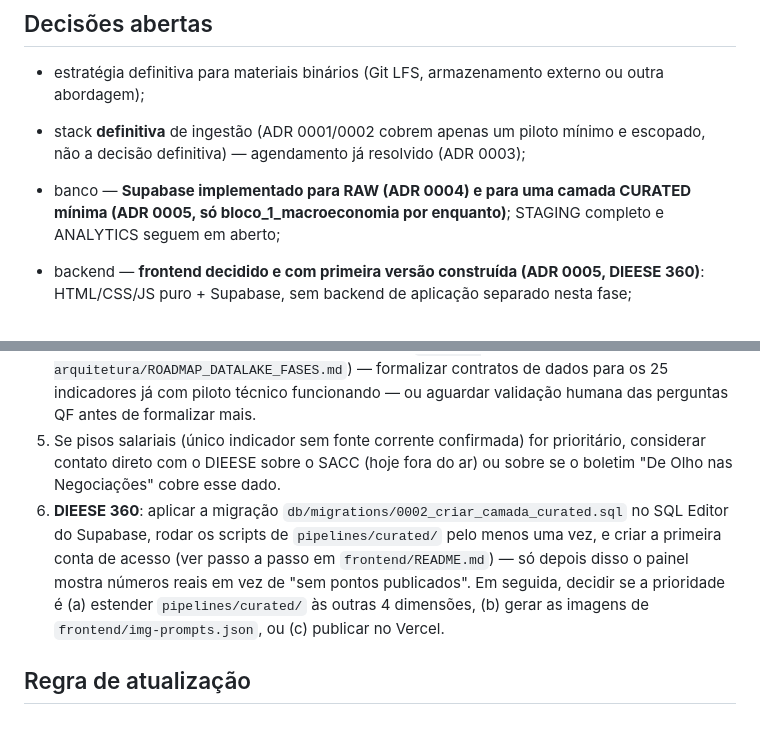
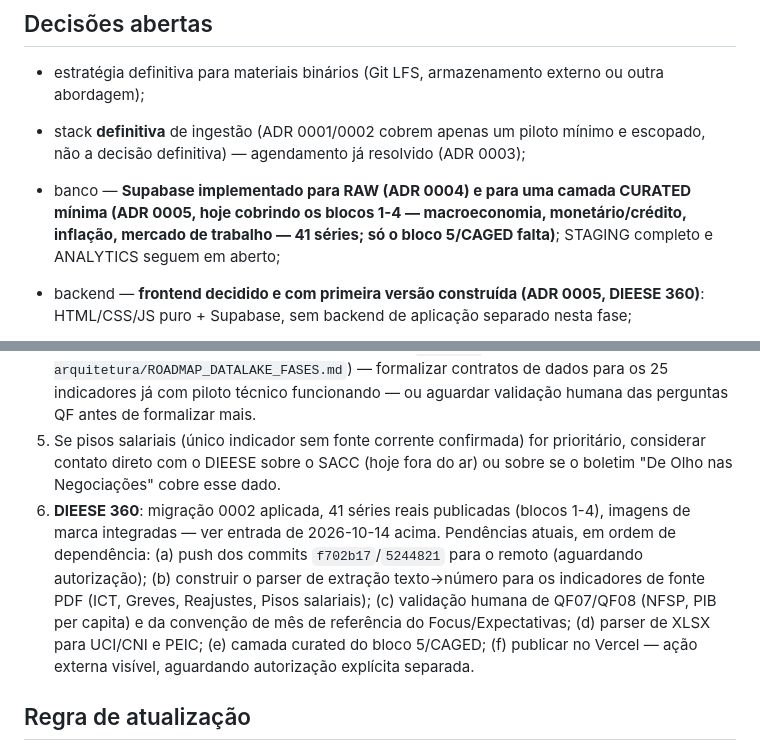
Before and after one commit to renatoarkos/dieese_conjuntura, a Markdown page: docs/00-visao-geral/ESTADO_DO_PROJETO.md, 2 parts joined by grey strips. GitHub-like rendering.

```diff
--- a/docs/00-visao-geral/ESTADO_DO_PROJETO.md
+++ b/docs/00-visao-geral/ESTADO_DO_PROJETO.md
@@ -92,7 +92,7 @@ Aguardando validação humana das perguntas remanescentes do Discovery de Fontes
 
 - estratégia definitiva para materiais binários (Git LFS, armazenamento externo ou outra abordagem);
 - stack **definitiva** de ingestão (ADR 0001/0002 cobrem apenas um piloto mínimo e escopado, não a decisão definitiva) — agendamento já resolvido (ADR 0003);
-- banco — **Supabase implementado para RAW (ADR 0004) e para uma camada CURATED mínima (ADR 0005, só bloco_1_macroeconomia por enquanto)**; STAGING completo e ANALYTICS seguem em aberto;
+- banco — **Supabase implementado para RAW (ADR 0004) e para uma camada CURATED mínima (ADR 0005, hoje cobrindo os blocos 1-4 — macroeconomia, monetário/crédito, inflação, mercado de trabalho — 41 séries; só o bloco 5/CAGED falta)**; STAGING completo e ANALYTICS seguem em aberto;
 - backend — **frontend decidido e com primeira versão construída (ADR 0005, DIEESE 360)**: HTML/CSS/JS puro + Supabase, sem backend de aplicação separado nesta fase;
 - infraestrutura de armazenamento definitivo (hoje o resultado dos motores fica em artifacts temporários do GitHub Actions, 90 dias — não é solução permanente);
 - deployment do frontend (construído e testado localmente; publicar no Vercel é ação externa visível, não feita nesta rodada);
@@ -115,7 +116,7 @@ Nenhum bloqueio real identificado no momento. Toda a infraestrutura automatizada
 3. Decidir sobre os 4 indicadores candidatos da checagem de completude (Seção 9.3 do Discovery de Fontes — IBC-Br, PIB de São Paulo, dívida pública, subutilização) — pesquisar fonte ou tratar como descontinuados. Único item de pesquisa de fonte genuinamente ainda não iniciado neste projeto (está fora do catálogo original de 33).
 4. Considerar se avançar para a Fase 1 do Roadmap (`docs/02-arquitetura/ROADMAP_DATALAKE_FASES.md`) — formalizar contratos de dados para os 25 indicadores já com piloto técnico funcionando — ou aguardar validação humana das perguntas QF antes de formalizar mais.
 5. Se pisos salariais (único indicador sem fonte corrente confirmada) for prioritário, considerar contato direto com o DIEESE sobre o SACC (hoje fora do ar) ou sobre se o boletim "De Olho nas Negociações" cobre esse dado.
-6. **DIEESE 360**: aplicar a migração `db/migrations/0002_criar_camada_curated.sql` no SQL Editor do Supabase, rodar os scripts de `pipelines/curated/` pelo menos uma vez, e criar a primeira conta de acesso (ver passo a passo em `frontend/README.md`) — só depois disso o painel mostra números reais em vez de "sem pontos publicados". Em seguida, decidir se a prioridade é (a) estender `pipelines/curated/` às outras 4 dimensões, (b) gerar as imagens de `frontend/img-prompts.json`, ou (c) publicar no Vercel.
+6. **DIEESE 360**: migração 0002 aplicada, 41 séries reais publicadas (blocos 1-4), imagens de marca integradas — ver entrada de 2026-10-14 acima. Pendências atuais, em ordem de dependência: (a) push dos commits `f702b17`/`5244821` para o remoto (aguardando autorização); (b) construir o parser de extração texto→número para os indicadores de fonte PDF (ICT, Greves, Reajustes, Pisos salariais); (c) validação humana de QF07/QF08 (NFSP, PIB per capita) e da convenção de mês de referência do Focus/Expectativas; (d) parser de XLSX para UCI/CNI e PEIC; (e) camada curated do bloco 5/CAGED; (f) publicar no Vercel — ação externa visível, aguardando autorização explícita separada.
 
 ## Regra de atualização
 
```
Also changed, not shown: other parts of docs/00-visao-geral/ESTADO_DO_PROJETO.md (+2 -1 lines), docs/08-decisoes-adr/0005-dieese-360-frontend-e-camada-curated.md (+40 -21 lines).
